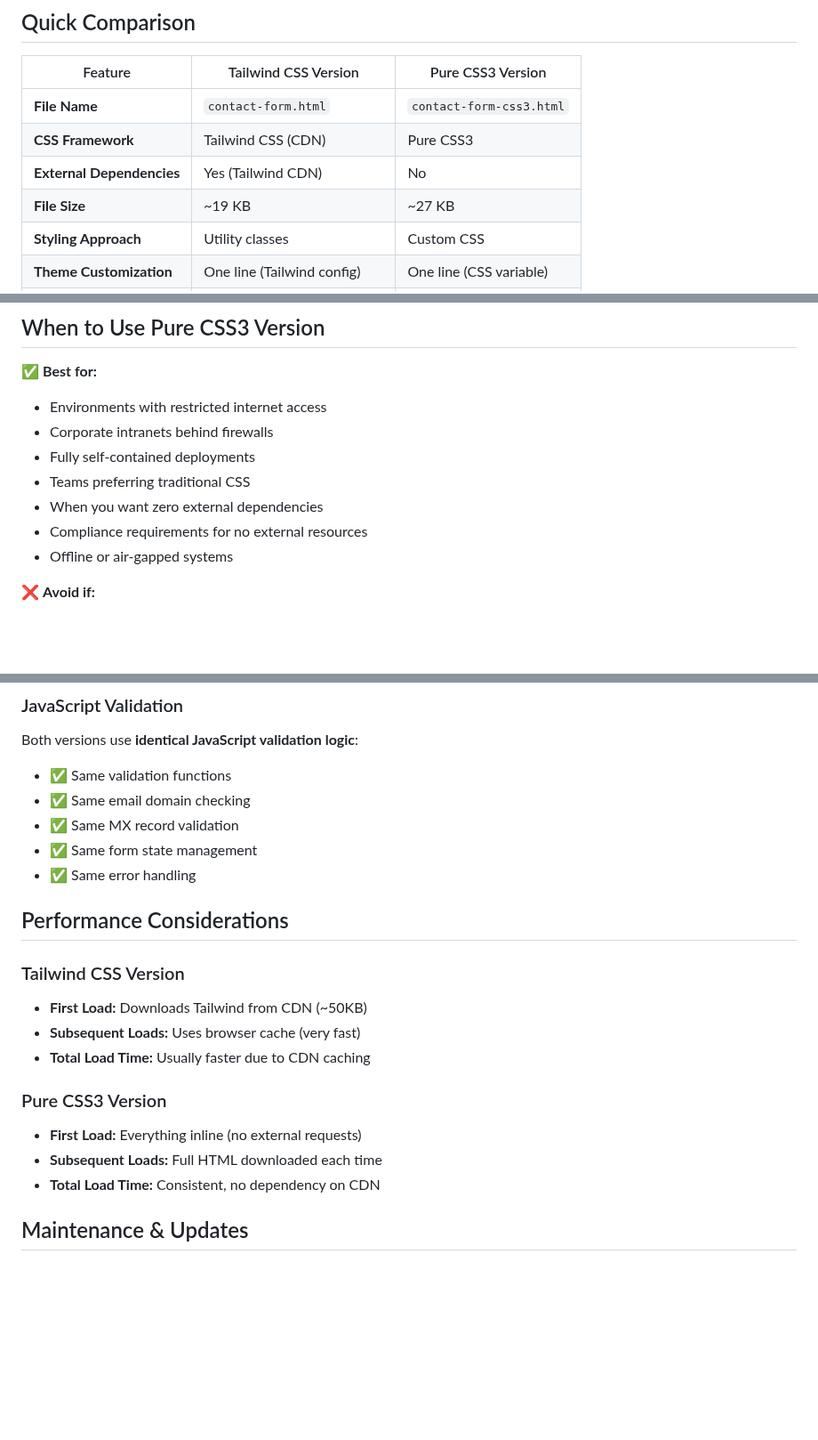
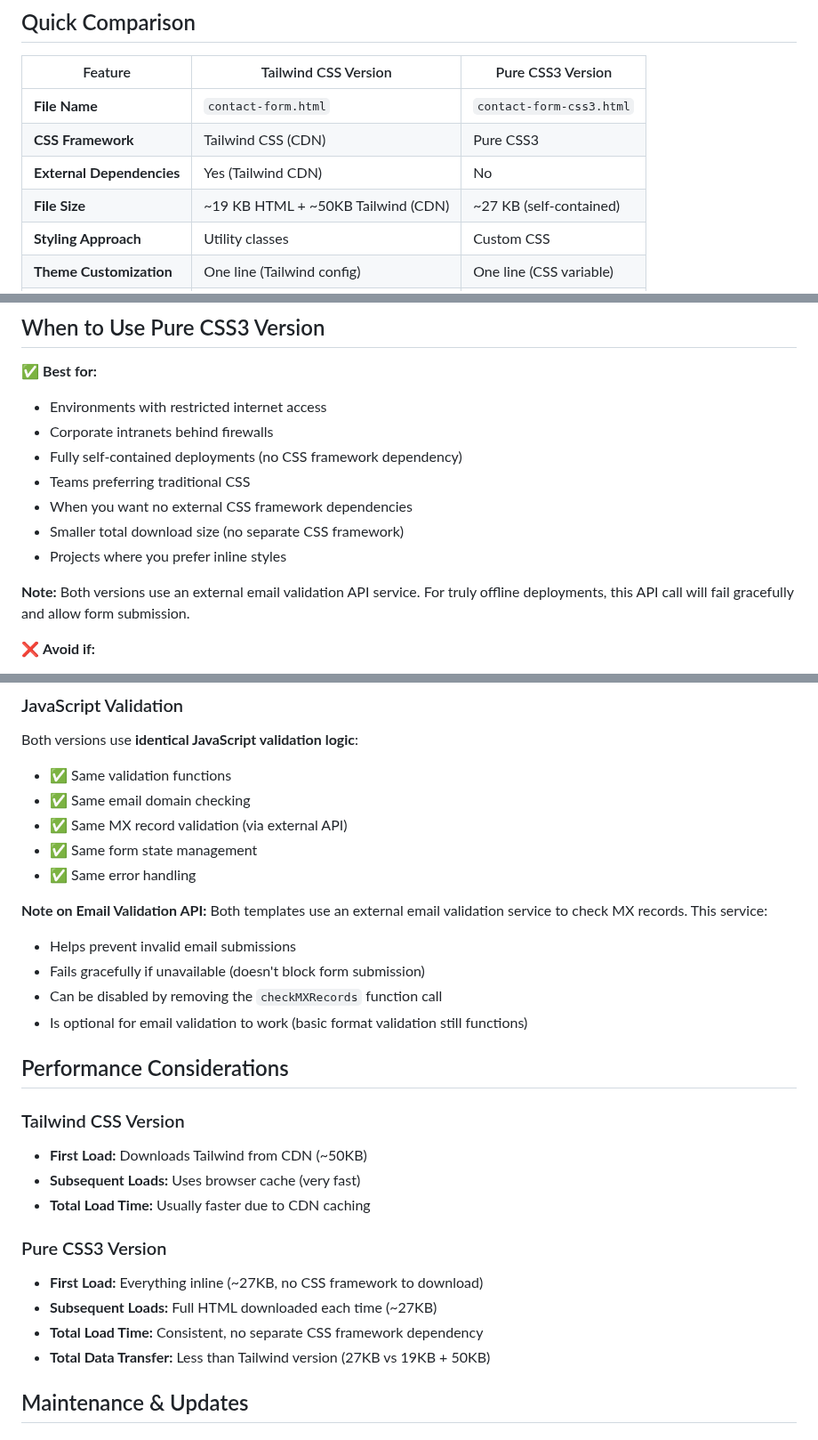
Before and after one commit to pattens-tech/dynamics-365-form-templates, a Markdown page: TEMPLATE_COMPARISON.md, 3 parts joined by grey strips. Shown at 89% size. Rendered like a GitHub page; blank space fills up the shorter version.

Commit message:
Clarify external dependencies and file sizes in documentation
Co-authored-by: pattens-tech <239744893+pattens-tech@users.noreply.github.com>

```diff
--- a/TEMPLATE_COMPARISON.md
+++ b/TEMPLATE_COMPARISON.md
@@ -9,7 +9,7 @@ This document helps you choose between the two available form template versions.
 | **File Name** | `contact-form.html` | `contact-form-css3.html` |
 | **CSS Framework** | Tailwind CSS (CDN) | Pure CSS3 |
 | **External Dependencies** | Yes (Tailwind CDN) | No |
-| **File Size** | ~19 KB | ~27 KB |
+| **File Size** | ~19 KB HTML + ~50KB Tailwind (CDN) | ~27 KB (self-contained) |
 | **Styling Approach** | Utility classes | Custom CSS |
 | **Theme Customization** | One line (Tailwind config) | One line (CSS variable) |
 | **Browser Support** | Modern browsers | Modern browsers |
@@ -39,11 +39,13 @@ This document helps you choose between the two available form template versions.
 ✅ **Best for:**
 - Environments with restricted internet access
 - Corporate intranets behind firewalls
-- Fully self-contained deployments
+- Fully self-contained deployments (no CSS framework dependency)
 - Teams preferring traditional CSS
-- When you want zero external dependencies
-- Compliance requirements for no external resources
-- Offline or air-gapped systems
+- When you want no external CSS framework dependencies
+- Smaller total download size (no separate CSS framework)
+- Projects where you prefer inline styles
+
+**Note:** Both versions use an external email validation API service. For truly offline deployments, this API call will fail gracefully and allow form submission.
 
 ❌ **Avoid if:**
 - File size is critical (slightly larger)
@@ -105,9 +107,16 @@ tailwind.config = {
 Both versions use **identical JavaScript validation logic**:
 - ✅ Same validation functions
 - ✅ Same email domain checking
-- ✅ Same MX record validation
+- ✅ Same MX record validation (via external API)
 - ✅ Same form state management
 - ✅ Same error handling
+
+**Note on Email Validation API:**
+Both templates use an external email validation service to check MX records. This service:
+- Helps prevent invalid email submissions
+- Fails gracefully if unavailable (doesn't block form submission)
+- Can be disabled by removing the `checkMXRecords` function call
+- Is optional for email validation to work (basic format validation still functions)
 
 ## Performance Considerations
 
@@ -117,9 +126,10 @@ Both versions use **identical JavaScript validation logic**:
 - **Total Load Time:** Usually faster due to CDN caching
 
 ### Pure CSS3 Version
-- **First Load:** Everything inline (no external requests)
-- **Subsequent Loads:** Full HTML downloaded each time
-- **Total Load Time:** Consistent, no dependency on CDN
+- **First Load:** Everything inline (~27KB, no CSS framework to download)
+- **Subsequent Loads:** Full HTML downloaded each time (~27KB)
+- **Total Load Time:** Consistent, no separate CSS framework dependency
+- **Total Data Transfer:** Less than Tailwind version (27KB vs 19KB + 50KB)
 
 ## Maintenance & Updates
 
```
Also changed, not shown: README.md (+3 -1 lines).
